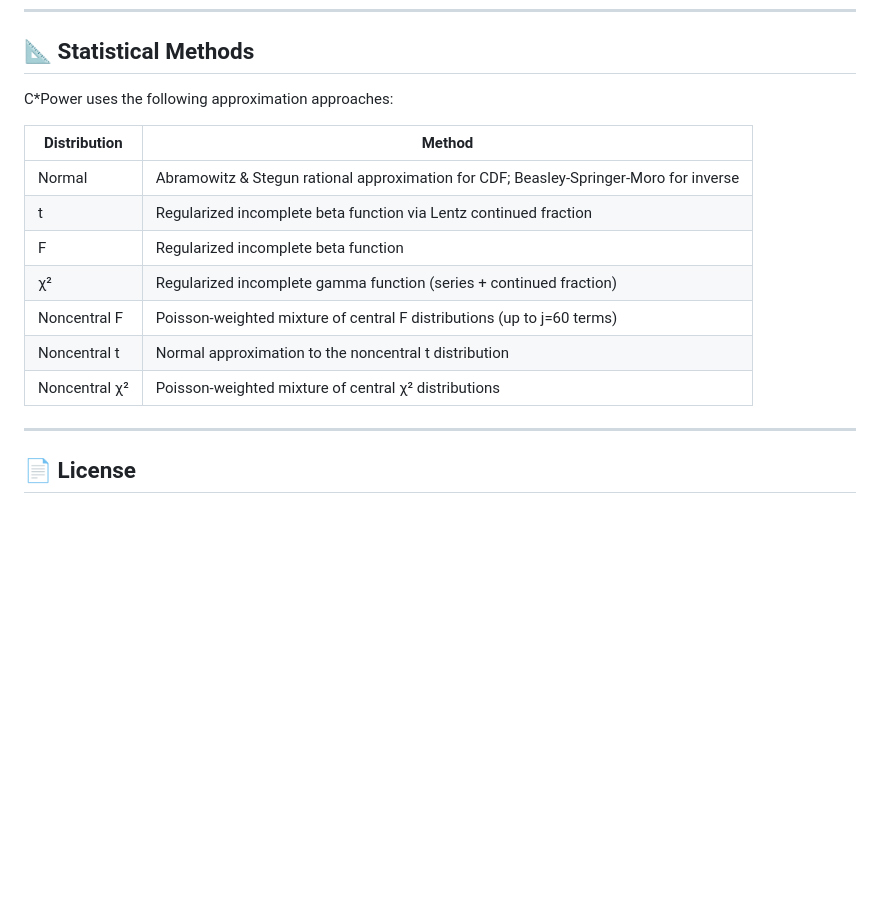
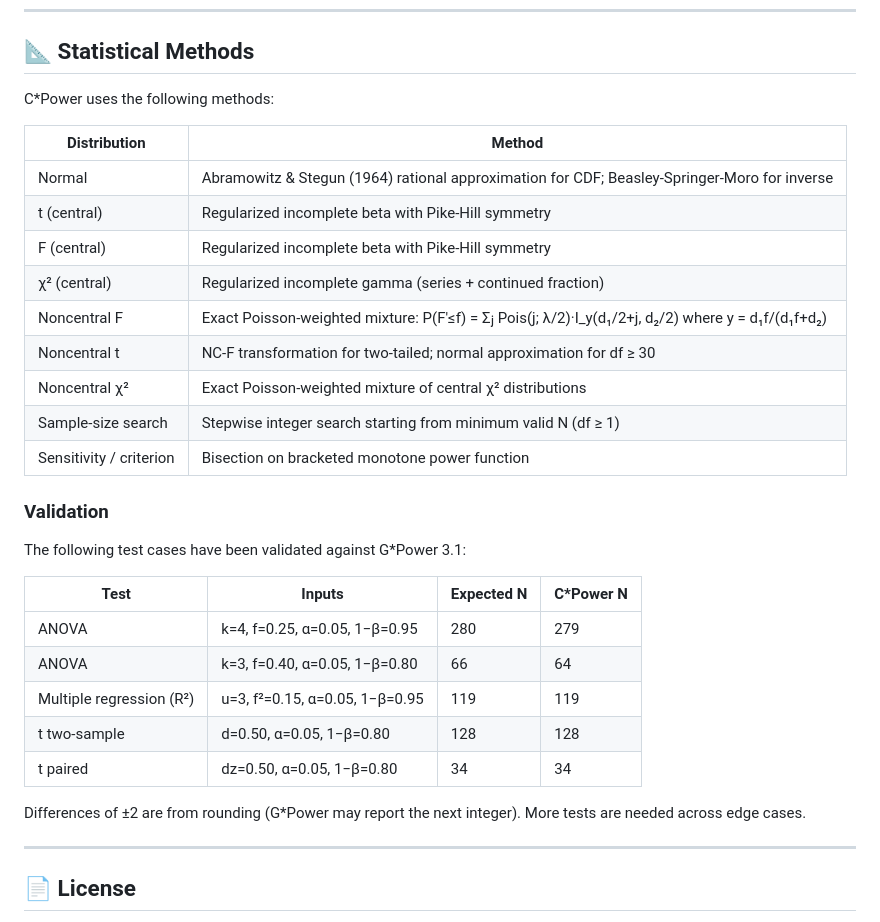
Before and after one commit to LukasRoeseler/c-power, a Markdown page: README.md, the part around the change. GitHub-like rendering; blank space fills up the shorter version.

```diff
--- a/README.md
+++ b/README.md
@@ -133,17 +133,33 @@ npx live-server --open=cpower.html
 
 ## 📐 Statistical Methods
 
-C*Power uses the following approximation approaches:
+C*Power uses the following methods:
 
 | Distribution | Method |
 |-------------|--------|
-| Normal | Abramowitz & Stegun rational approximation for CDF; Beasley-Springer-Moro for inverse |
-| t | Regularized incomplete beta function via Lentz continued fraction |
-| F | Regularized incomplete beta function |
-| χ² | Regularized incomplete gamma function (series + continued fraction) |
-| Noncentral F | Poisson-weighted mixture of central F distributions (up to j=60 terms) |
-| Noncentral t | Normal approximation to the noncentral t distribution |
-| Noncentral χ² | Poisson-weighted mixture of central χ² distributions |
+| Normal | Abramowitz & Stegun (1964) rational approximation for CDF; Beasley-Springer-Moro for inverse |
+| t (central) | Regularized incomplete beta with Pike-Hill symmetry |
+| F (central) | Regularized incomplete beta with Pike-Hill symmetry |
+| χ² (central) | Regularized incomplete gamma (series + continued fraction) |
+| Noncentral F | Exact Poisson-weighted mixture: P(F'≤f) = Σⱼ Pois(j; λ/2)·I_y(d₁/2+j, d₂/2) where y = d₁f/(d₁f+d₂) |
+| Noncentral t | NC-F transformation for two-tailed; normal approximation for df ≥ 30 |
+| Noncentral χ² | Exact Poisson-weighted mixture of central χ² distributions |
+| Sample-size search | Stepwise integer search starting from minimum valid N (df ≥ 1) |
+| Sensitivity / criterion | Bisection on bracketed monotone power function |
+
+### Validation
+
+The following test cases have been validated against G*Power 3.1:
+
+| Test | Inputs | Expected N | C*Power N |
+|------|--------|-----------|-----------|
+| ANOVA | k=4, f=0.25, α=0.05, 1−β=0.95 | 280 | 279 |
+| ANOVA | k=3, f=0.40, α=0.05, 1−β=0.80 | 66  | 64  |
+| Multiple regression (R²) | u=3, f²=0.15, α=0.05, 1−β=0.95 | 119 | 119 |
+| t two-sample | d=0.50, α=0.05, 1−β=0.80 | 128 | 128 |
+| t paired | dz=0.50, α=0.05, 1−β=0.80 | 34  | 34  |
+
+Differences of ±2 are from rounding (G*Power may report the next integer). More tests are needed across edge cases.
 
 ---
 
```
